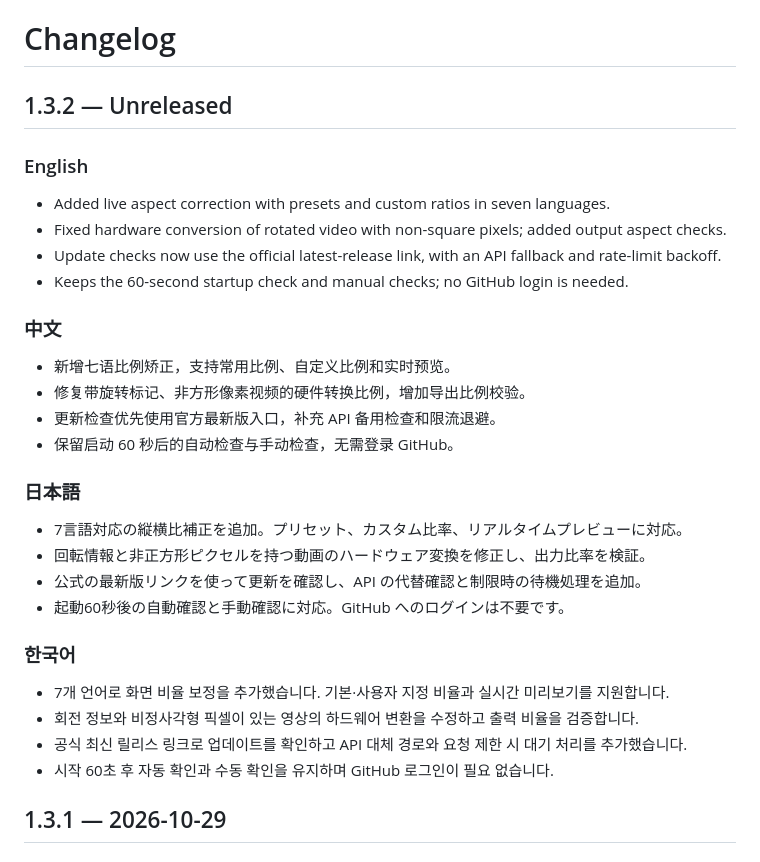
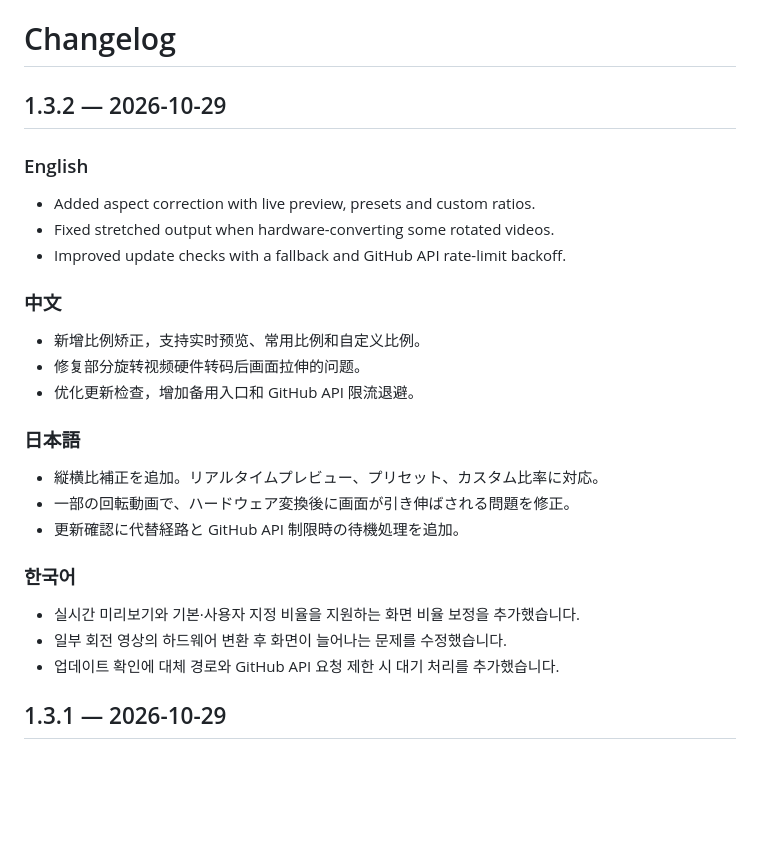
Before and after one commit to ixiehao/MP4Flow, a Markdown page: CHANGELOG.md, the part around the change. Drawn GitHub-style; blank space fills up the shorter version.

Commit message:
Prepare concise four-language v1.3.2 release notes

```diff
--- a/CHANGELOG.md
+++ b/CHANGELOG.md
@@ -1,30 +1,26 @@
 # Changelog
 
-## 1.3.2 — Unreleased
+## 1.3.2 — 2026-10-29
 
 ### English
-- Added live aspect correction with presets and custom ratios in seven languages.
-- Fixed hardware conversion of rotated video with non-square pixels; added output aspect checks.
-- Update checks now use the official latest-release link, with an API fallback and rate-limit backoff.
-- Keeps the 60-second startup check and manual checks; no GitHub login is needed.
+- Added aspect correction with live preview, presets and custom ratios.
+- Fixed stretched output when hardware-converting some rotated videos.
+- Improved update checks with a fallback and GitHub API rate-limit backoff.
 
 ### 中文
-- 新增七语比例矫正，支持常用比例、自定义比例和实时预览。
-- 修复带旋转标记、非方形像素视频的硬件转换比例，增加导出比例校验。
-- 更新检查优先使用官方最新版入口，补充 API 备用检查和限流退避。
-- 保留启动 60 秒后的自动检查与手动检查，无需登录 GitHub。
+- 新增比例矫正，支持实时预览、常用比例和自定义比例。
+- 修复部分旋转视频硬件转码后画面拉伸的问题。
+- 优化更新检查，增加备用入口和 GitHub API 限流退避。
 
 ### 日本語
-- 7言語対応の縦横比補正を追加。プリセット、カスタム比率、リアルタイムプレビューに対応。
-- 回転情報と非正方形ピクセルを持つ動画のハードウェア変換を修正し、出力比率を検証。
-- 公式の最新版リンクを使って更新を確認し、API の代替確認と制限時の待機処理を追加。
-- 起動60秒後の自動確認と手動確認に対応。GitHub へのログインは不要です。
+- 縦横比補正を追加。リアルタイムプレビュー、プリセット、カスタム比率に対応。
+- 一部の回転動画で、ハードウェア変換後に画面が引き伸ばされる問題を修正。
+- 更新確認に代替経路と GitHub API 制限時の待機処理を追加。
 
 ### 한국어
-- 7개 언어로 화면 비율 보정을 추가했습니다. 기본·사용자 지정 비율과 실시간 미리보기를 지원합니다.
-- 회전 정보와 비정사각형 픽셀이 있는 영상의 하드웨어 변환을 수정하고 출력 비율을 검증합니다.
-- 공식 최신 릴리스 링크로 업데이트를 확인하고 API 대체 경로와 요청 제한 시 대기 처리를 추가했습니다.
-- 시작 60초 후 자동 확인과 수동 확인을 유지하며 GitHub 로그인이 필요 없습니다.
+- 실시간 미리보기와 기본·사용자 지정 비율을 지원하는 화면 비율 보정을 추가했습니다.
+- 일부 회전 영상의 하드웨어 변환 후 화면이 늘어나는 문제를 수정했습니다.
+- 업데이트 확인에 대체 경로와 GitHub API 요청 제한 시 대기 처리를 추가했습니다.
 
 ## 1.3.1 — 2026-10-29
 
```
Also changed, not shown: PRIVACY.ja.md (+3 -3 lines), PRIVACY.md (+1 -1 lines).
